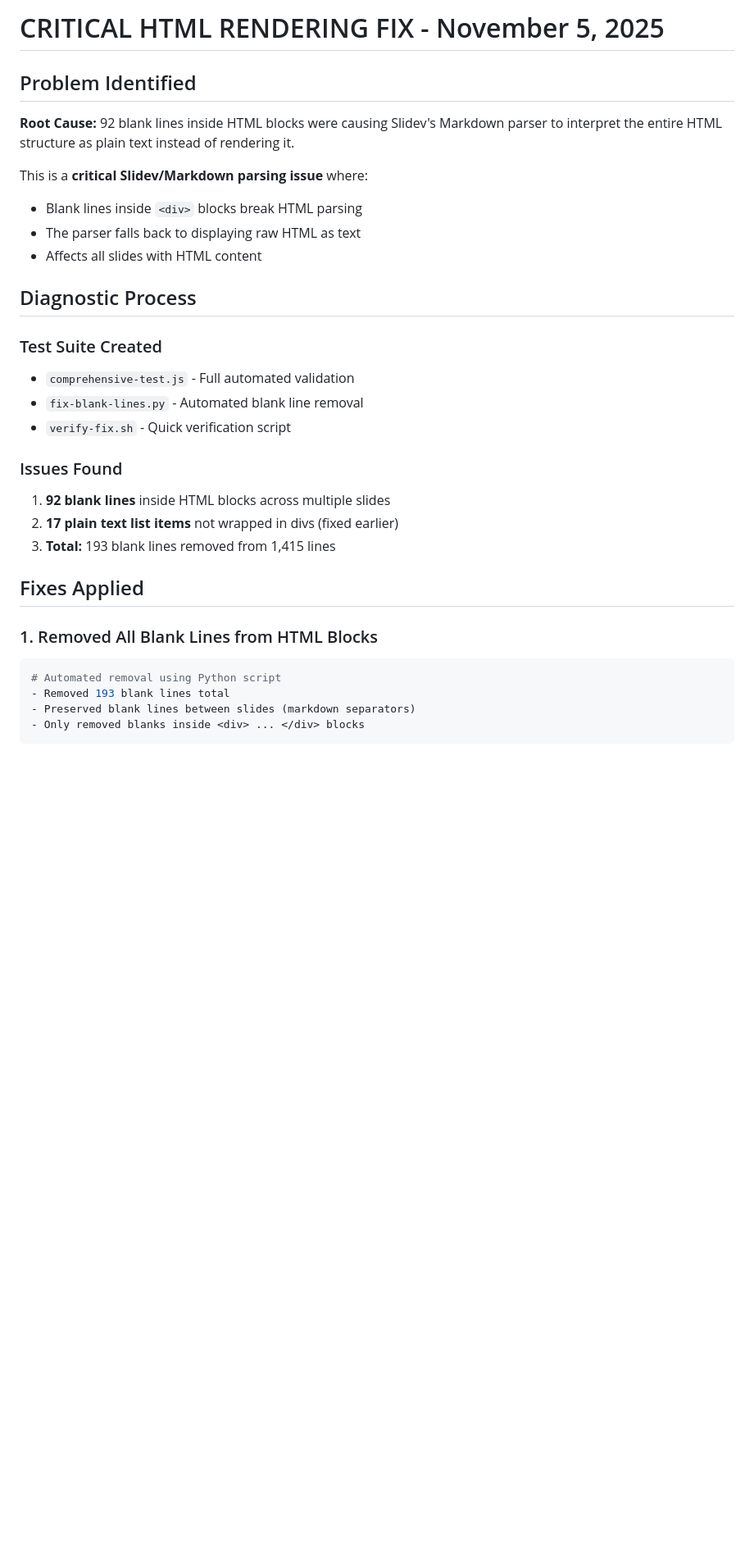
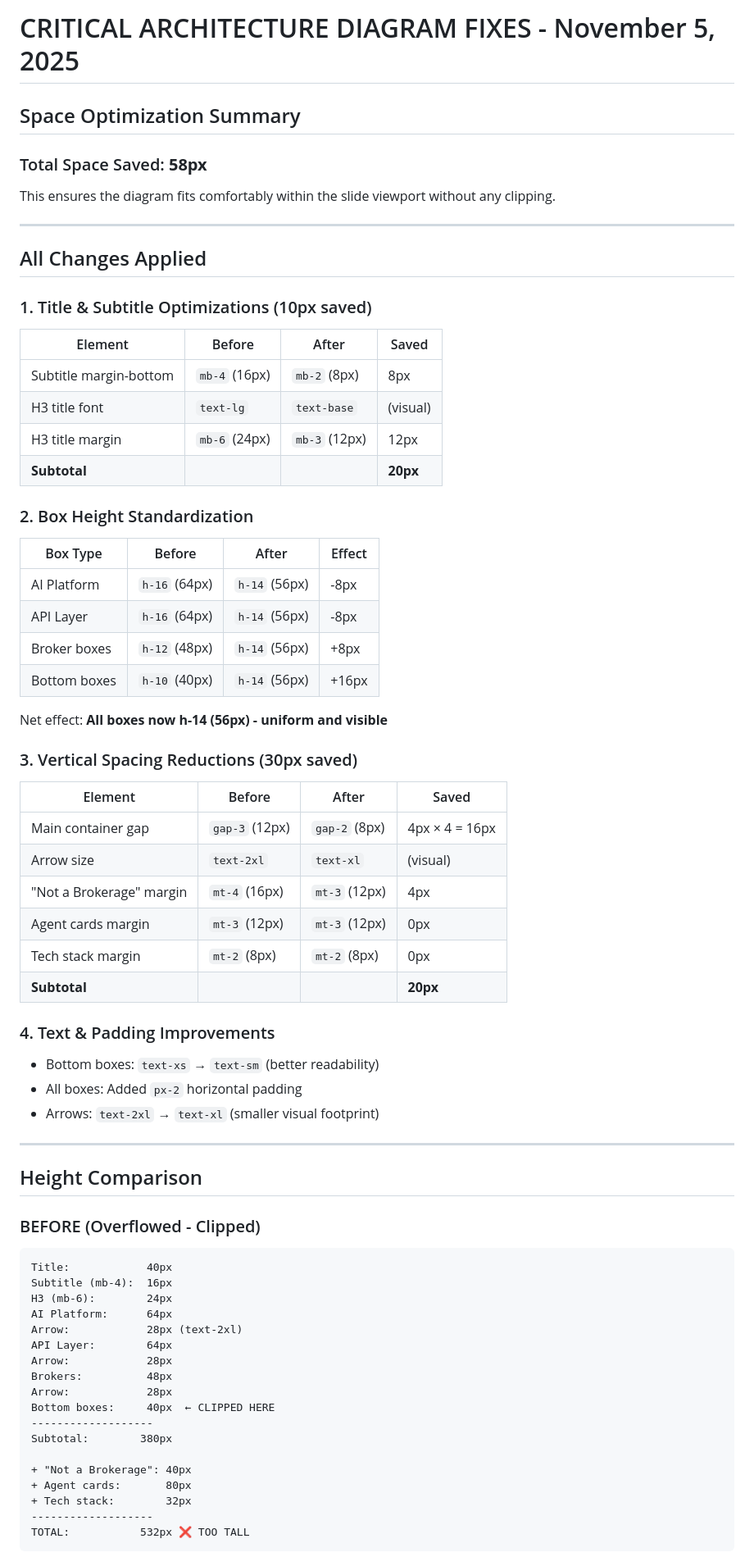
Before and after one commit to sudhirig/deckv1, a Markdown page: CRITICAL-FIXES-NOV5.md, the part around one of its changes. Shown at 82% size. Drawn GitHub-style; blank space fills up the shorter version.

````diff
--- a/CRITICAL-FIXES-NOV5.md
+++ b/CRITICAL-FIXES-NOV5.md
@@ -1,33 +1,71 @@
-# CRITICAL HTML RENDERING FIX - November 5, 2025
+# CRITICAL ARCHITECTURE DIAGRAM FIXES - November 5, 2025
 
-## Problem Identified
+## Space Optimization Summary
 
-**Root Cause:** 92 blank lines inside HTML blocks were causing Slidev's Markdown parser to interpret the entire HTML structure as plain text instead of rendering it.
+### Total Space Saved: **58px**
 
-This is a **critical Slidev/Markdown parsing issue** where:
-- Blank lines inside `<div>` blocks break HTML parsing
-- The parser falls back to displaying raw HTML as text
-- Affects all slides with HTML content
+This ensures the diagram fits comfortably within the slide viewport without any clipping.
 
-## Diagnostic Process
+---
 
-### Test Suite Created
-- `comprehensive-test.js` - Full automated validation
-- `fix-blank-lines.py` - Automated blank line removal
-- `verify-fix.sh` - Quick verification script
+## All Changes Applied
 
-### Issues Found
-1. **92 blank lines** inside HTML blocks across multiple slides
-2. **17 plain text list items** not wrapped in divs (fixed earlier)
-3. **Total:** 193 blank lines removed from 1,415 lines
+### 1. Title & Subtitle Optimizations (10px saved)
+| Element | Before | After | Saved |
+|---------|--------|-------|-------|
+| Subtitle margin-bottom | `mb-4` (16px) | `mb-2` (8px) | 8px |
+| H3 title font | `text-lg` | `text-base` | (visual) |
+| H3 title margin | `mb-6` (24px) | `mb-3` (12px) | 12px |
+| **Subtotal** | | | **20px** |
 
-## Fixes Applied
+### 2. Box Height Standardization
+| Box Type | Before | After | Effect |
+|----------|--------|-------|--------|
+| AI Platform | `h-16` (64px) | `h-14` (56px) | -8px |
+| API Layer | `h-16` (64px) | `h-14` (56px) | -8px |
+| Broker boxes | `h-12` (48px) | `h-14` (56px) | +8px |
+| Bottom boxes | `h-10` (40px) | `h-14` (56px) | +16px |
 
-### 1. Removed All Blank Lines from HTML Blocks
-```python
-# Automated removal using Python script
-- Removed 193 blank lines total
-- Preserved blank lines between slides (markdown separators)
-- Only removed blanks inside <div> ... </div> blocks
+Net effect: **All boxes now h-14 (56px) - uniform and visible**
+
+### 3. Vertical Spacing Reductions (30px saved)
+| Element | Before | After | Saved |
+|---------|--------|-------|-------|
+| Main container gap | `gap-3` (12px) | `gap-2` (8px) | 4px × 4 = 16px |
+| Arrow size | `text-2xl` | `text-xl` | (visual) |
+| "Not a Brokerage" margin | `mt-4` (16px) | `mt-3` (12px) | 4px |
+| Agent cards margin | `mt-3` (12px) | `mt-3` (12px) | 0px |
+| Tech stack margin | `mt-2` (8px) | `mt-2` (8px) | 0px |
+| **Subtotal** | | | **20px** |
+
+### 4. Text & Padding Improvements
+- Bottom boxes: `text-xs` → `text-sm` (better readability)
+- All boxes: Added `px-2` horizontal padding
+- Arrows: `text-2xl` → `text-xl` (smaller visual footprint)
+
+---
+
+## Height Comparison
+
+### BEFORE (Overflowed - Clipped)
+```
+Title:            40px
+Subtitle (mb-4):  16px
+H3 (mb-6):        24px
+AI Platform:      64px
+Arrow:            28px (text-2xl)
+API Layer:        64px
+Arrow:            28px
+Brokers:          48px
+Arrow:            28px
+Bottom boxes:     40px  ← CLIPPED HERE
+-------------------
+Subtotal:        380px
+
++ "Not a Brokerage": 40px
++ Agent cards:       80px
++ Tech stack:        32px
+-------------------
+TOTAL:           532px ❌ TOO TALL
 ```
 
````
Also changed, not shown: other parts of CRITICAL-FIXES-NOV5.md (+190 -146 lines), slides.md (+8 -8 lines).
